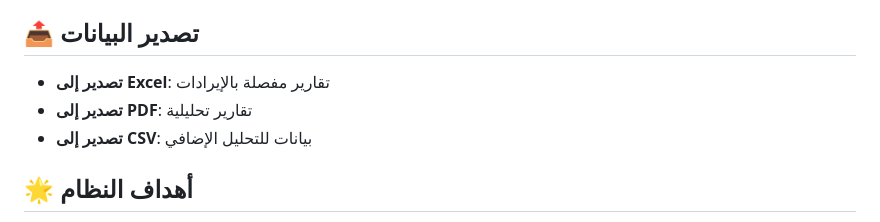
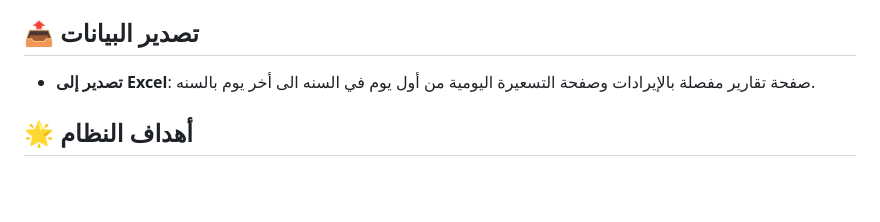
Before and after one commit to mohamedabofayz/EventPulse, a Markdown page: README.md, the part around the change. Rendered like a GitHub page; blank space fills up the shorter version.

```diff
--- a/README.md
+++ b/README.md
@@ -111,9 +111,7 @@ SmartHotel AI/
 
 ## 📤 تصدير البيانات
 
-- **تصدير إلى Excel**: تقارير مفصلة بالإيرادات
-- **تصدير إلى PDF**: تقارير تحليلية
-- **تصدير إلى CSV**: بيانات للتحليل الإضافي
+- **تصدير إلى Excel**: صفحة تقارير مفصلة بالإيرادات وصفحة التسعيرة اليومية من أول يوم في السنه الى أخر يوم بالسنه.
 
 ## 🌟 أهداف النظام
 
```
